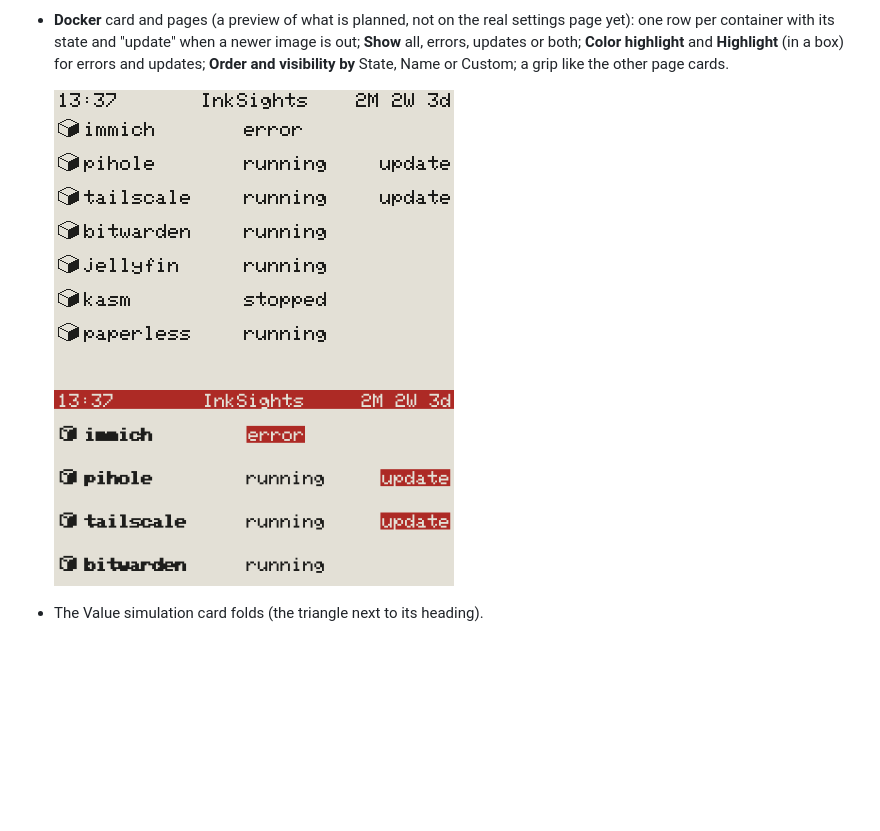
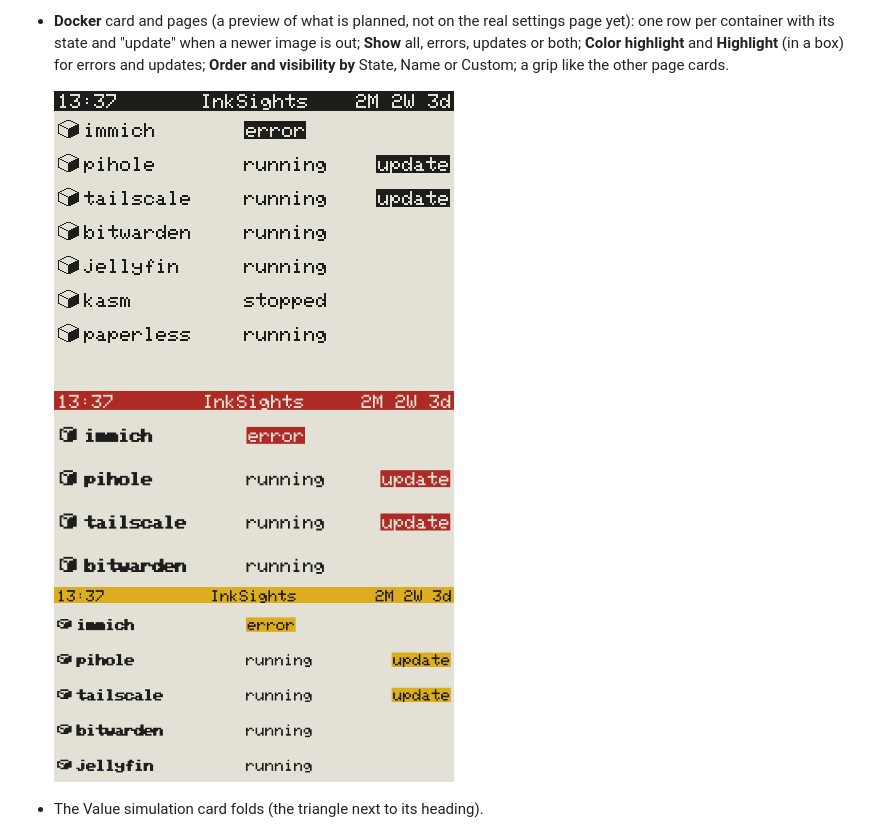
Before and after one commit to Gittegatt/InkSights, a Markdown page: README.md, the part around one of its changes. Drawn GitHub-style; pictures changed too: examples/example_22_4-2_docker_page.png, examples/example_24_2-13_docker_page_yellow.png (added); blank space fills up the shorter version.

```diff
--- a/README.md
+++ b/README.md
@@ -1044,7 +1044,7 @@ Also in the simulator:
   and **Highlight** (in a box) for errors and updates; **Order and visibility by** State, Name or Custom; a grip like
   the other page cards.
 
-  <img align="top" src="examples/example_22_4-2_docker_page.png" alt="Docker page on a 4.2″ display: seven containers, errors first, then the ones with an update" width="400"> <img align="top" src="examples/example_23_2-13_docker_page.png" alt="Docker page on a red 2.13″ display: error and update highlighted in red boxes" width="400">
+  <img align="top" vspace="4" src="examples/example_22_4-2_docker_page.png" alt="Docker page on a 4.2″ display: seven containers, errors first, then the ones with an update, error and update in black boxes, a black top line" width="400"> <img align="top" vspace="4" src="examples/example_23_2-13_docker_page.png" alt="Docker page on a red 2.13″ display: error and update highlighted in red boxes" width="400"> <img align="top" vspace="4" src="examples/example_24_2-13_docker_page_yellow.png" alt="Docker page on a yellow 2.13″ display: error and update in yellow boxes with black text" width="400">
 - The Value simulation card folds (the triangle next to its heading).
 - The **USB** card at the bottom is the [USB setup](#usb-setup), plus **Send to display**: it sends what a simulated
   display gets to the real board, so the display shows it right away (without "NO DATA" later, as the simulated time
```
Also changed, not shown: other parts of README.md (+8 -8 lines), examples/README.md (+8 -7 lines).
